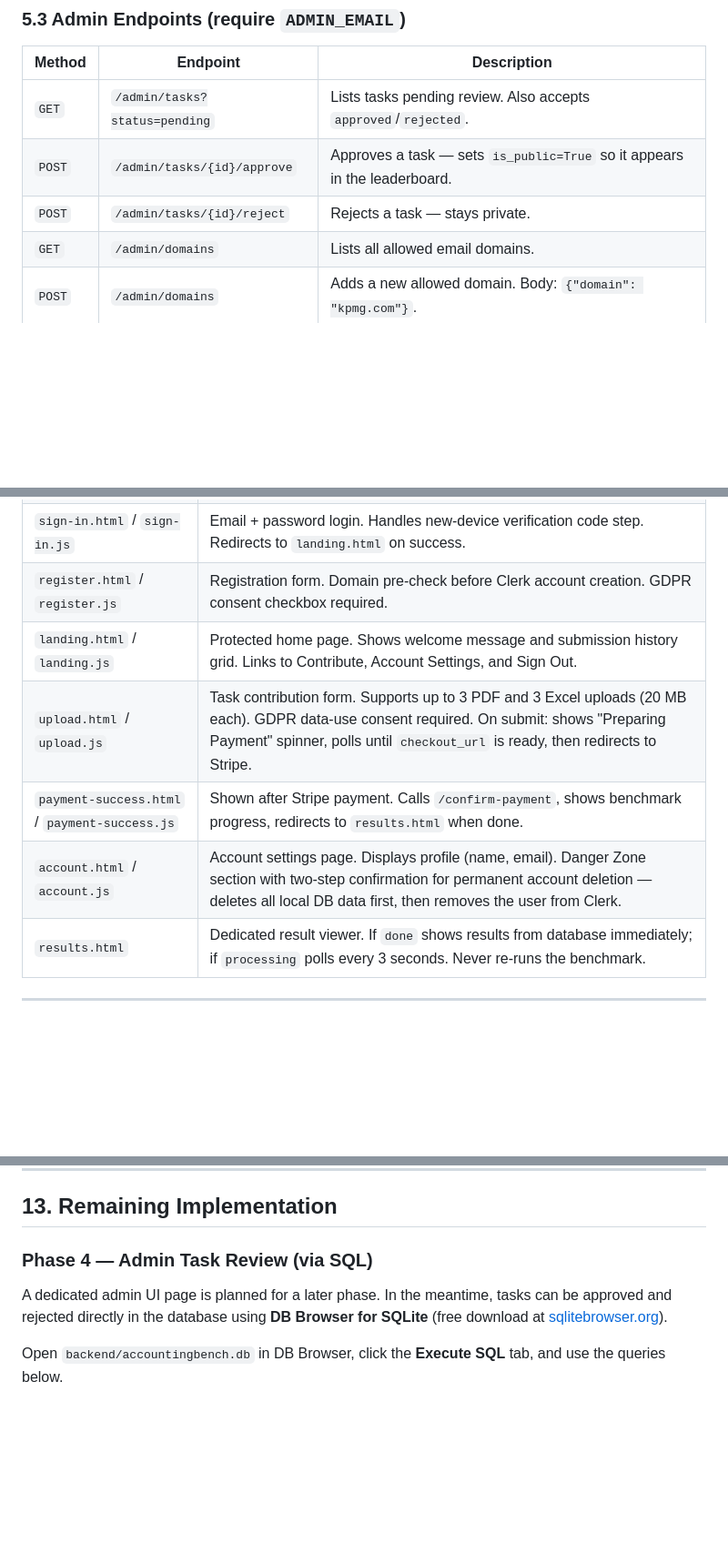
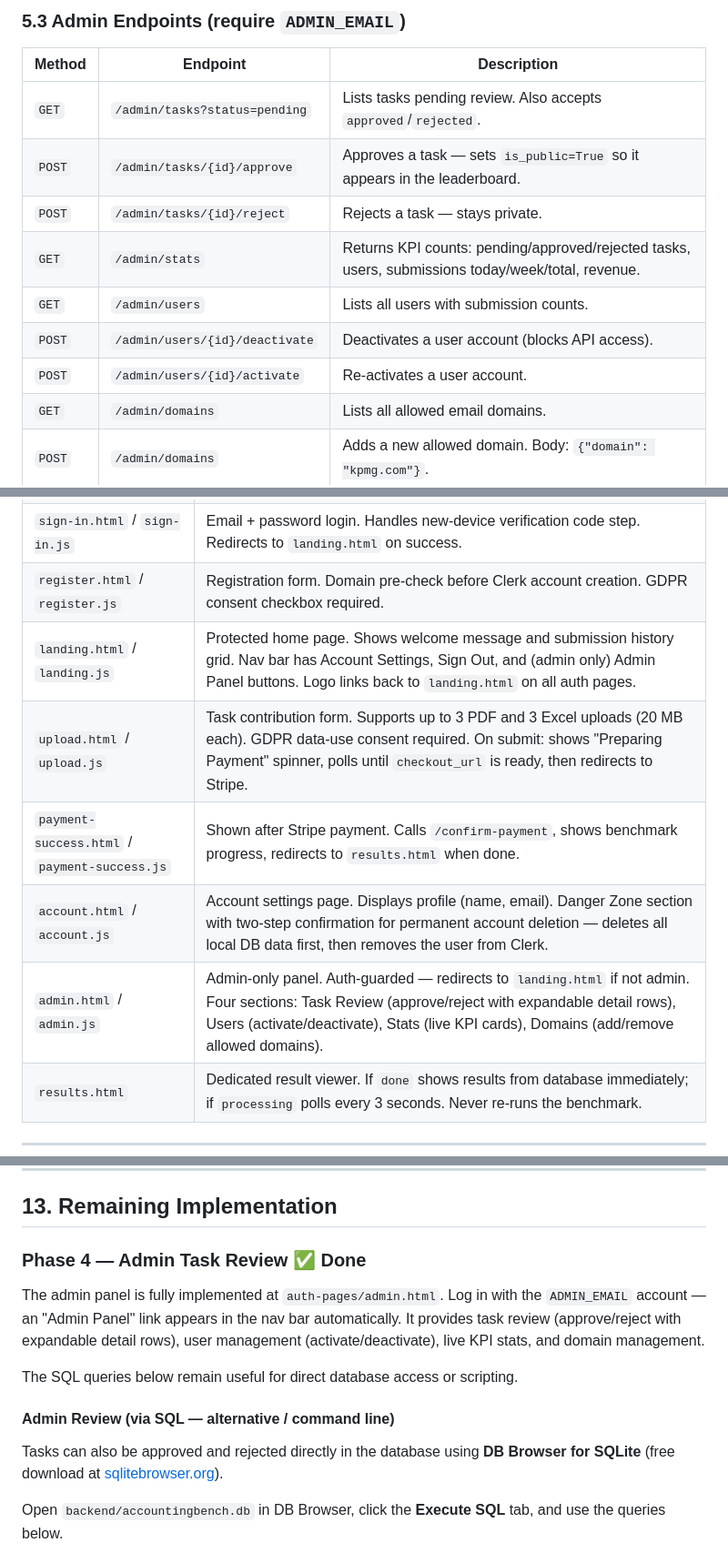
Before and after one commit to mkaburek-wu/AccountingBench, a Markdown page: README.md, 3 parts joined by grey strips. Shown at 91% size. GitHub-like rendering; blank space fills up the shorter version.

```diff
--- a/README.md
+++ b/README.md
@@ -312,6 +314,10 @@ The FastAPI server runs at `http://127.0.0.1:8000`. Interactive API documentatio
 | `GET` | `/admin/tasks?status=pending` | Lists tasks pending review. Also accepts `approved`/`rejected`. |
 | `POST` | `/admin/tasks/{id}/approve` | Approves a task — sets `is_public=True` so it appears in the leaderboard. |
 | `POST` | `/admin/tasks/{id}/reject` | Rejects a task — stays private. |
+| `GET` | `/admin/stats` | Returns KPI counts: pending/approved/rejected tasks, users, submissions today/week/total, revenue. |
+| `GET` | `/admin/users` | Lists all users with submission counts. |
+| `POST` | `/admin/users/{id}/deactivate` | Deactivates a user account (blocks API access). |
+| `POST` | `/admin/users/{id}/activate` | Re-activates a user account. |
 | `GET` | `/admin/domains` | Lists all allowed email domains. |
 | `POST` | `/admin/domains` | Adds a new allowed domain. Body: `{"domain": "kpmg.com"}`. |
 | `DELETE` | `/admin/domains/{id}` | Removes an allowed domain. |
@@ -712,10 +718,11 @@ Each page is a plain HTML file with no inline JavaScript. Logic lives in a match
 | `auth-pages.js` | Shared utilities used by all pages. Also injects the Clerk `<script>` tag dynamically using values from `config.js`. |
 | `sign-in.html` / `sign-in.js` | Email + password login. Handles new-device verification code step. Redirects to `landing.html` on success. |
 | `register.html` / `register.js` | Registration form. Domain pre-check before Clerk account creation. GDPR consent checkbox required. |
-| `landing.html` / `landing.js` | Protected home page. Shows welcome message and submission history grid. Links to Contribute, Account Settings, and Sign Out. |
+| `landing.html` / `landing.js` | Protected home page. Shows welcome message and submission history grid. Nav bar has Account Settings, Sign Out, and (admin only) Admin Panel buttons. Logo links back to `landing.html` on all auth pages. |
 | `upload.html` / `upload.js` | Task contribution form. Supports up to 3 PDF and 3 Excel uploads (20 MB each). GDPR data-use consent required. On submit: shows "Preparing Payment" spinner, polls until `checkout_url` is ready, then redirects to Stripe. |
 | `payment-success.html` / `payment-success.js` | Shown after Stripe payment. Calls `/confirm-payment`, shows benchmark progress, redirects to `results.html` when done. |
 | `account.html` / `account.js` | Account settings page. Displays profile (name, email). Danger Zone section with two-step confirmation for permanent account deletion — deletes all local DB data first, then removes the user from Clerk. |
+| `admin.html` / `admin.js` | Admin-only panel. Auth-guarded — redirects to `landing.html` if not admin. Four sections: Task Review (approve/reject with expandable detail rows), Users (activate/deactivate), Stats (live KPI cards), Domains (add/remove allowed domains). |
 | `results.html` | Dedicated result viewer. If `done` shows results from database immediately; if `processing` polls every 3 seconds. Never re-runs the benchmark. |
 
 ---
@@ -1002,9 +1010,15 @@ The Clerk `<script>` tag is **no longer hardcoded in any HTML file**. `auth-page
 
 ## 13. Remaining Implementation
 
-### Phase 4 — Admin Task Review (via SQL)
+### Phase 4 — Admin Task Review ✅ Done
 
-A dedicated admin UI page is planned for a later phase. In the meantime, tasks can be approved and rejected directly in the database using **DB Browser for SQLite** (free download at [sqlitebrowser.org](https://sqlitebrowser.org)).
+The admin panel is fully implemented at `auth-pages/admin.html`. Log in with the `ADMIN_EMAIL` account — an "Admin Panel" link appears in the nav bar automatically. It provides task review (approve/reject with expandable detail rows), user management (activate/deactivate), live KPI stats, and domain management.
+
+The SQL queries below remain useful for direct database access or scripting.
+
+#### Admin Review (via SQL — alternative / command line)
+
+Tasks can also be approved and rejected directly in the database using **DB Browser for SQLite** (free download at [sqlitebrowser.org](https://sqlitebrowser.org)).
 
 Open `backend/accountingbench.db` in DB Browser, click the **Execute SQL** tab, and use the queries below.
 
```
Also changed, not shown: other parts of README.md (+6 -3 lines), CHANGELOG.md (added, +43 -0 lines).
